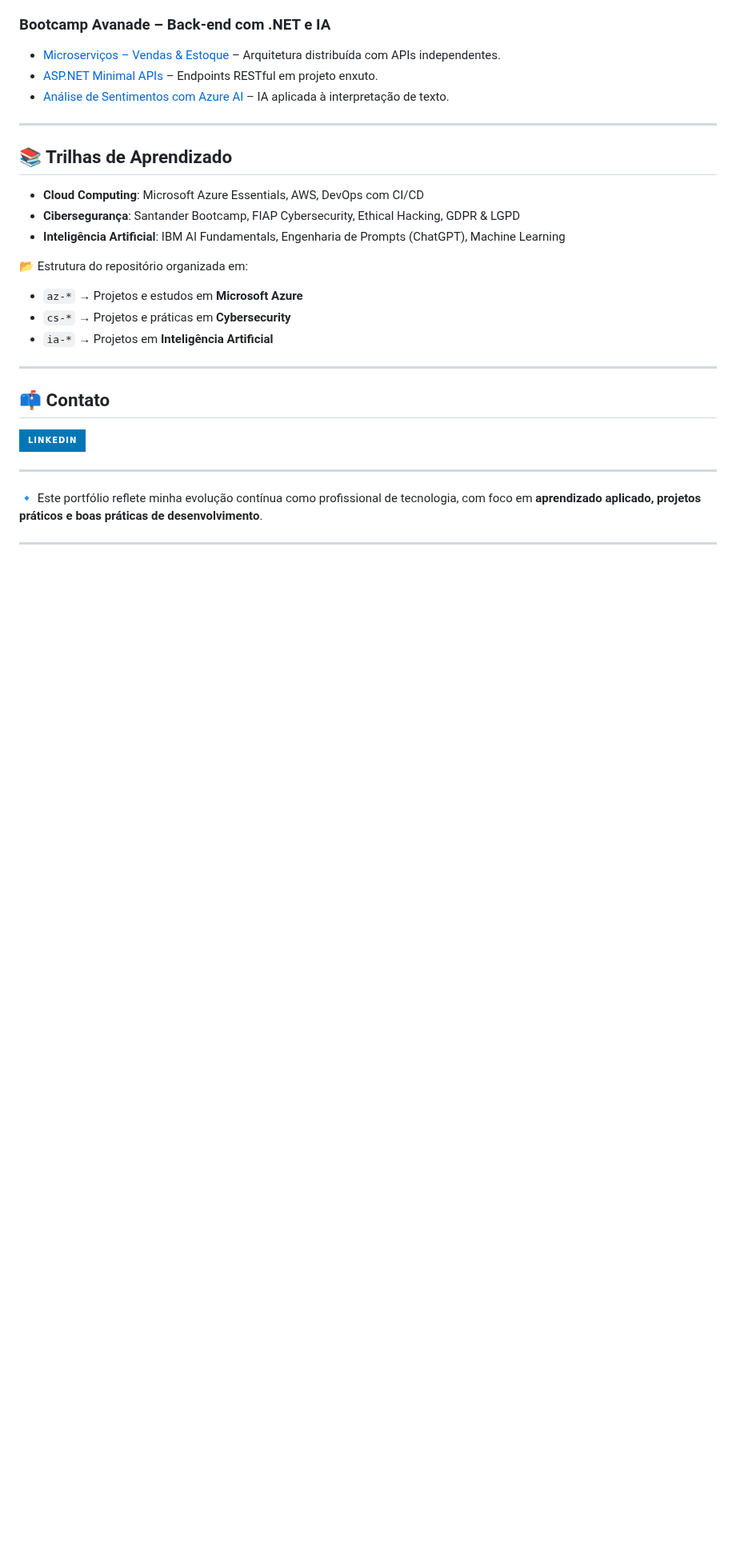
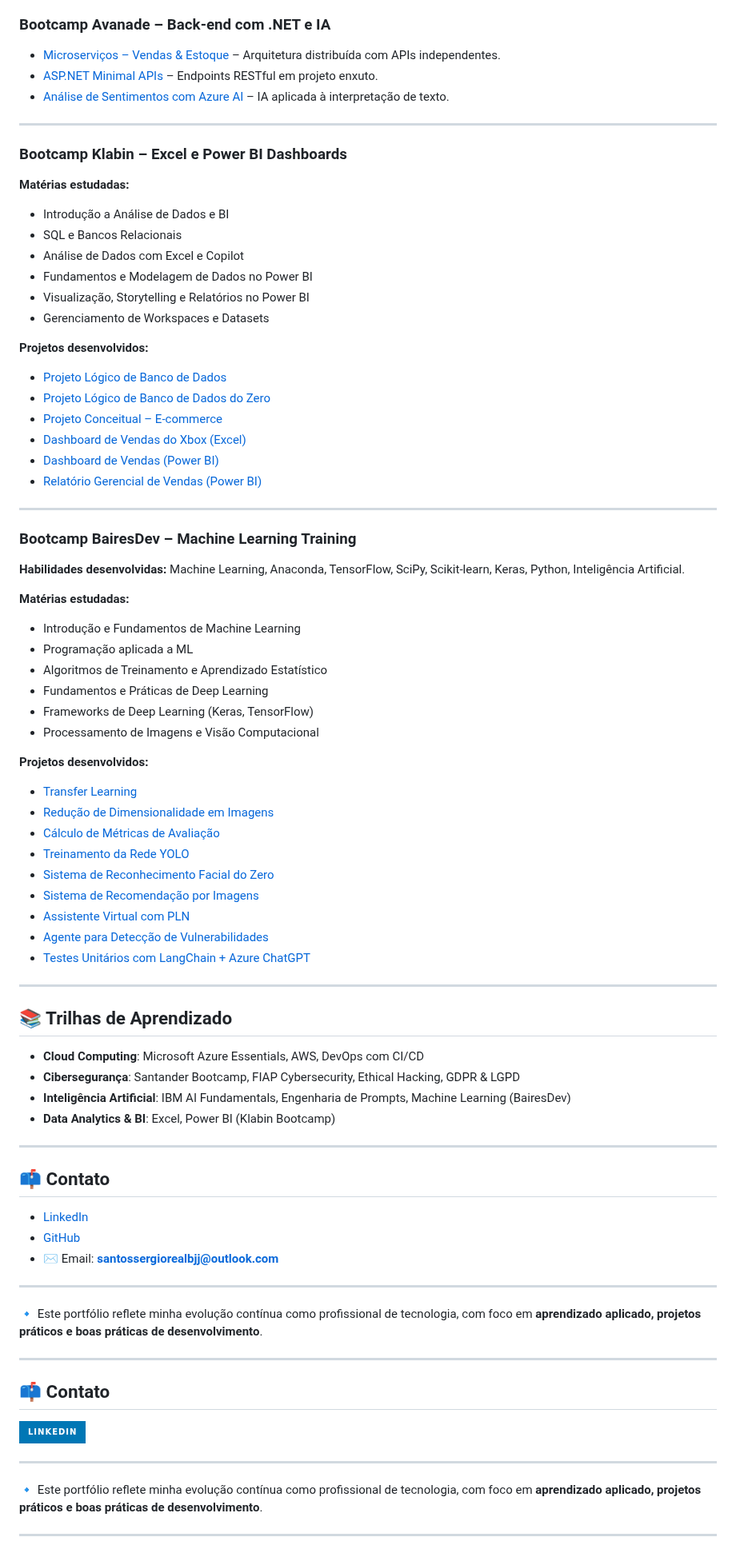
Before and after one commit to Santosdevbjj/portfolio-sergio-santos, a Markdown page: README.md, the part around one of its changes. Shown at 80% size. GitHub-like rendering; badges without logos; blank space fills up the shorter version.

```diff
--- a/README.md
+++ b/README.md
@@ -42,16 +44,73 @@ Este repositório reúne projetos práticos desenvolvidos em bootcamps e estudos
 
 ---
 
+### Bootcamp Klabin – Excel e Power BI Dashboards
+**Matérias estudadas:**
+- Introdução a Análise de Dados e BI
+- SQL e Bancos Relacionais
+- Análise de Dados com Excel e Copilot
+- Fundamentos e Modelagem de Dados no Power BI
+- Visualização, Storytelling e Relatórios no Power BI
+- Gerenciamento de Workspaces e Datasets
+
+**Projetos desenvolvidos:**
+- [Projeto Lógico de Banco de Dados](https://github.com/Santosdevbjj/firstLogicoBD)
+- [Projeto Lógico de Banco de Dados do Zero](https://github.com/Santosdevbjj/projetoLogicoDoZeroBD)
+- [Projeto Conceitual – E-commerce](https://github.com/Santosdevbjj/bancoDadosEcommerceDio)
+- [Dashboard de Vendas do Xbox (Excel)](https://github.com/Santosdevbjj/dashboardVendasXbox)
+- [Dashboard de Vendas (Power BI)](https://github.com/Santosdevbjj/relatoDashVendas)
+- [Relatório Gerencial de Vendas (Power BI)](https://github.com/Santosdevbjj/relatoGereVendas)
+
+---
+
+### Bootcamp BairesDev – Machine Learning Training
+**Habilidades desenvolvidas:** Machine Learning, Anaconda, TensorFlow, SciPy, Scikit-learn, Keras, Python, Inteligência Artificial.
+
+**Matérias estudadas:**
+- Introdução e Fundamentos de Machine Learning
+- Programação aplicada a ML
+- Algoritmos de Treinamento e Aprendizado Estatístico
+- Fundamentos e Práticas de Deep Learning
+- Frameworks de Deep Learning (Keras, TensorFlow)
+- Processamento de Imagens e Visão Computacional
+
+**Projetos desenvolvidos:**
+- [Transfer Learning](https://github.com/Santosdevbjj/Transfer-Learning-Project)
+- [Redução de Dimensionalidade em Imagens](https://github.com/Santosdevbjj/reduzImagensRedeNeural)
+- [Cálculo de Métricas de Avaliação](https://github.com/Santosdevbjj/calculoMetricasML)
+- [Treinamento da Rede YOLO](https://github.com/Santosdevbjj/treinaRedeYolo)
+- [Sistema de Reconhecimento Facial do Zero](https://github.com/Santosdevbjj/reconheceFaceZero)
+- [Sistema de Recomendação por Imagens](https://github.com/Santosdevbjj/sistemRecomendaImag)
+- [Assistente Virtual com PLN](https://github.com/Santosdevbjj/assistVirtualPLN)
+- [Agente para Detecção de Vulnerabilidades](https://github.com/Santosdevbjj/agenteDetector)
+- [Testes Unitários com LangChain + Azure ChatGPT](https://github.com/Santosdevbjj/testUnitLcAzGpt)
+
+---
+
 ## 📚 Trilhas de Aprendizado
 
 - **Cloud Computing**: Microsoft Azure Essentials, AWS, DevOps com CI/CD
 - **Cibersegurança**: Santander Bootcamp, FIAP Cybersecurity, Ethical Hacking, GDPR & LGPD
-- **Inteligência Artificial**: IBM AI Fundamentals, Engenharia de Prompts (ChatGPT), Machine Learning
+- **Inteligência Artificial**: IBM AI Fundamentals, Engenharia de Prompts, Machine Learning (BairesDev)
+- **Data Analytics & BI**: Excel, Power BI (Klabin Bootcamp)
 
-📂 Estrutura do repositório organizada em:
-- `az-*` → Projetos e estudos em **Microsoft Azure**
-- `cs-*` → Projetos e práticas em **Cybersecurity**
-- `ia-*` → Projetos em **Inteligência Artificial**
+---
+
+## 📫 Contato
+
+- [LinkedIn](https://www.linkedin.com/in/santossergioluiz)
+- [GitHub](https://github.com/Santosdevbjj)
+- ✉️ Email: **santossergiorealbjj@outlook.com**
+
+---
+
+🔹 Este portfólio reflete minha evolução contínua como profissional de tecnologia, com foco em **aprendizado aplicado, projetos práticos e boas práticas de desenvolvimento**.
+
+
+
+
+
+
 
 ---
 
```
Also changed, not shown: other parts of README.md (+3 -1 lines).
